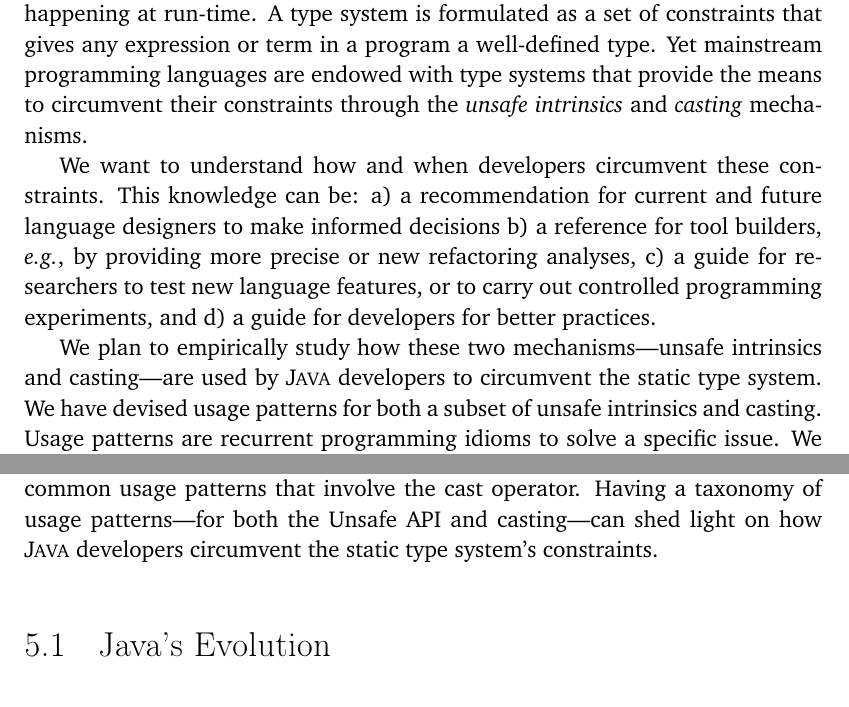
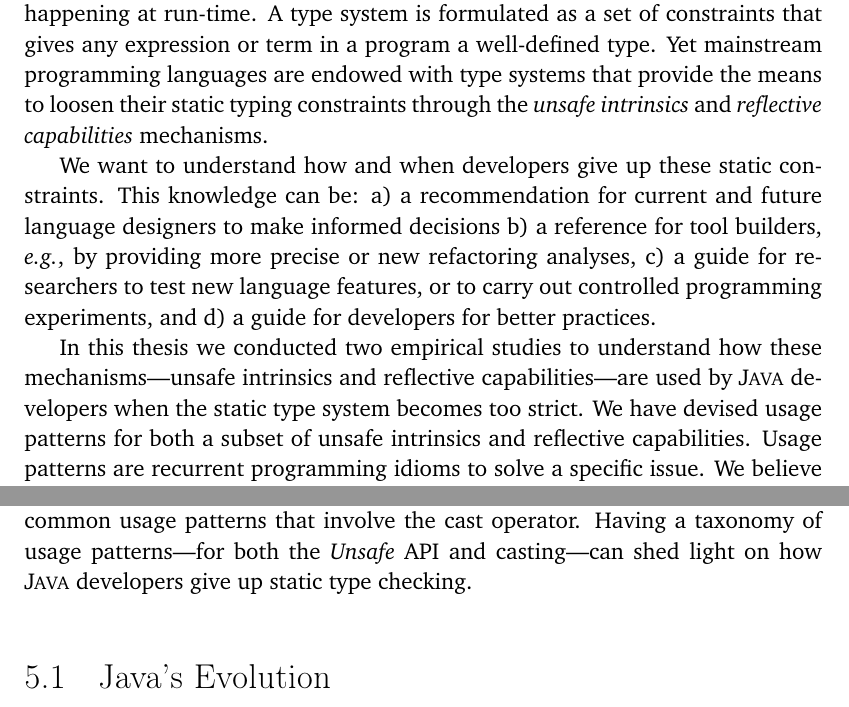
Before and after one commit to acuarica/phd-thesis, a LaTeX thesis (phd-thesis.tex, which reads abstract.tex, cha-conclusions.tex): two parts of pages 9 and 145 of 197, joined at a grey line, cut so that both start at the same text. Compiled offline with pdfLaTeX.

Commit message:
Removed 'circumvent' static type system.

```diff
--- a/abstract.tex
+++ b/abstract.tex
@@ -1,11 +1,10 @@
-
 \begin{abstract}
 The main goal of a static type system is to prevent certain kind of errors from happening at run-time.
 A type system is formulated as a set of constraints that gives any expression or term in a program a well-defined type.
 Yet mainstream programming languages are endowed with type systems that
-provide the means to circumvent their constraints through the \emph{unsafe intrinsics} and \emph{casting} mechanisms.
+provide the means to loosen their static typing constraints through the \emph{unsafe intrinsics} and \emph{reflective capabilities} mechanisms.
 
-We want to understand how and when developers circumvent these constraints.
+We want to understand how and when developers give up these static constraints.
 This knowledge can be:
 \begin{inparaenum}[a)]
 \item a recommendation for current and future language designers
@@ -17,14 +16,15 @@ or to carry out controlled programming experiments, and
 \item a guide for developers for better practices.
 \end{inparaenum}
 
-We plan to empirically study how these two mechanisms---unsafe intrinsics and casting---are used by \java{} developers to circumvent the static type system.
-We have devised usage patterns for both a subset of unsafe intrinsics and casting.
+In this thesis we conducted two empirical studies to understand how these mechanisms---unsafe intrinsics and reflective capabilities---are used by \java{} developers when the static type system becomes too strict.
+We have devised usage patterns for both a subset of unsafe intrinsics and reflective capabilities.
 Usage patterns are recurrent programming idioms to solve a specific issue.
 We believe that having usage patterns can help us to better categorize use cases and
 thus understand how those features are used.
 
+\end{abstract}
+
 % These patterns can provide an insight on how the language is being used by developers in real-world applications.
-\end{abstract}
 
 % item useful to make informed decisions for current \& future language designers, not only \java{},
 
--- a/cha-conclusions.tex
+++ b/cha-conclusions.tex
@@ -10,7 +10,7 @@ On the other hand, we complement our Unsafe \api{} study with
 our casting study.
 We have submitted this study for publication to the \conf{OOPSLA}{19} conference.
 We have discovered common usage patterns that involve the cast operator.
-Having a taxonomy of usage patterns---for both the Unsafe \api{} and casting---can shed light on how \java{} developers circumvent the static type system's constraints.
+Having a taxonomy of usage patterns---for both the \unsafe{} \api{} and casting---can shed light on how \java{} developers give up static type checking.
 
 \section{\java{}'s Evolution}
 
```
Also changed, not shown: cha-introduction.tex (+5 -4 lines).
